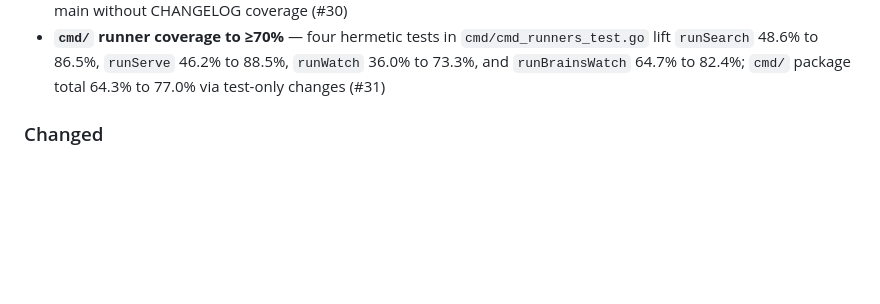
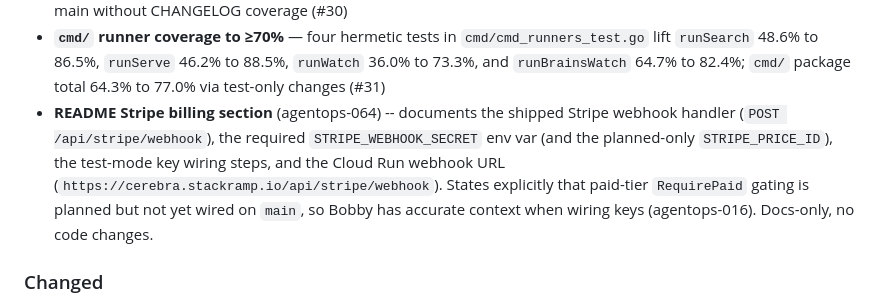
Before and after one commit to bobbydeveaux/cerebra, a Markdown page: CHANGELOG.md, the part around the change. GitHub-like rendering; blank space fills up the shorter version.

```diff
--- a/CHANGELOG.md
+++ b/CHANGELOG.md
@@ -31,6 +31,7 @@
 - **`internal/brain/watcher` test suite** — `Start`, `addWatchRecursive`, and `handleEvent` covered against real `*fsnotify.Watcher` instances over temp directories plus synthetic events, raising those functions from 0% to 70.8/85.7/92.0% and the package total from 78.1% to 90.4% (#29)
 - **CHANGELOG `[Unreleased]` backfilled for agentops-010 + agentops-011** — agent-level indexing (65ba86e) and Stripe webhook handler (ad78fe8) entries added at the top of `[Unreleased]` in-format, after both had landed on main without CHANGELOG coverage (#30)
 - **`cmd/` runner coverage to ≥70%** — four hermetic tests in `cmd/cmd_runners_test.go` lift `runSearch` 48.6% to 86.5%, `runServe` 46.2% to 88.5%, `runWatch` 36.0% to 73.3%, and `runBrainsWatch` 64.7% to 82.4%; `cmd/` package total 64.3% to 77.0% via test-only changes (#31)
+- **README Stripe billing section** (agentops-064) -- documents the shipped Stripe webhook handler (`POST /api/stripe/webhook`), the required `STRIPE_WEBHOOK_SECRET` env var (and the planned-only `STRIPE_PRICE_ID`), the test-mode key wiring steps, and the Cloud Run webhook URL (`https://cerebra.stackramp.io/api/stripe/webhook`). States explicitly that paid-tier `RequirePaid` gating is planned but not yet wired on `main`, so Bobby has accurate context when wiring keys (agentops-016). Docs-only, no code changes.
 
 ### Changed
 - Internal package test coverage floor raised from 7.7% to 95%+ across all 12 internal packages plus the `agent_messages` subset of `internal/store` (#4-#16)
```
Also changed, not shown: README.md (+64 -0 lines).
